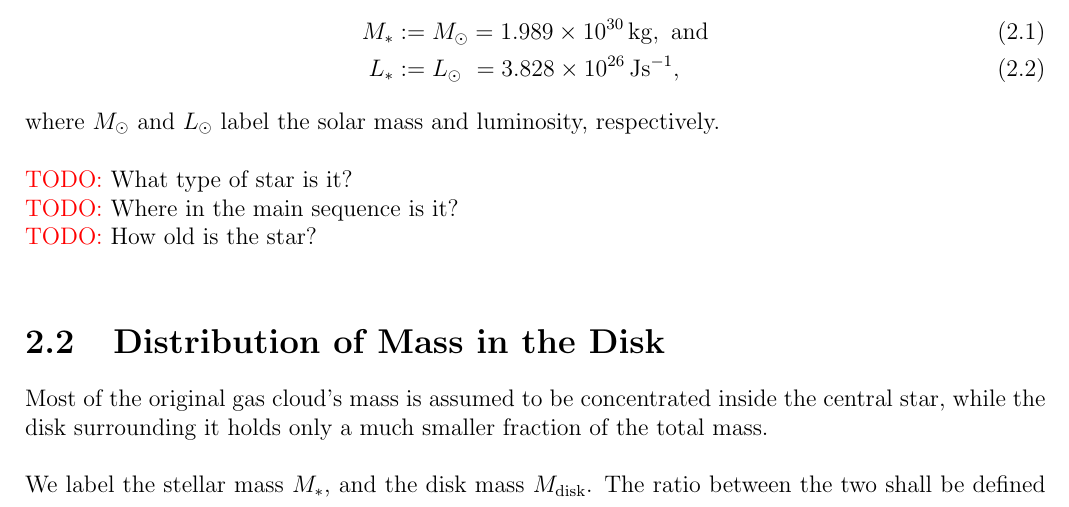
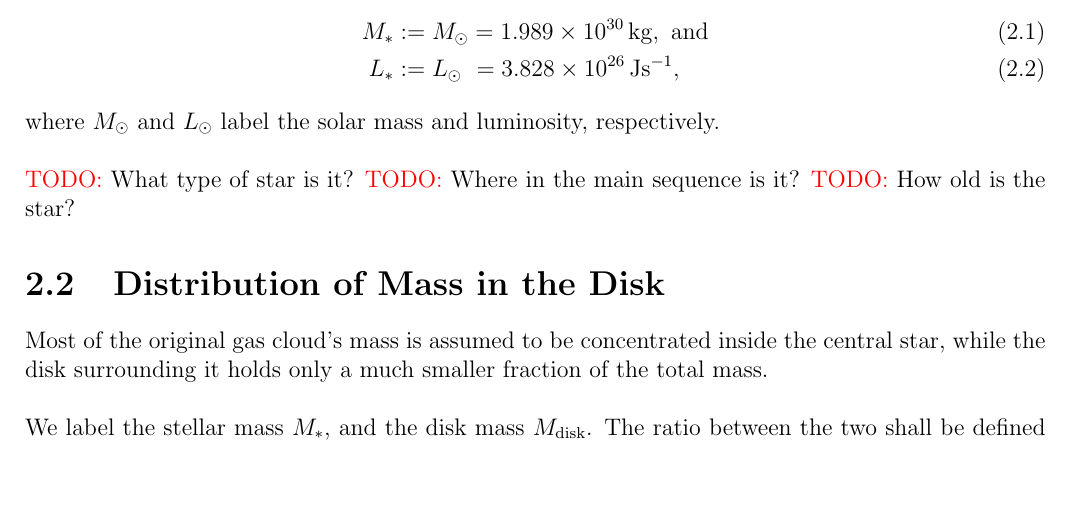
Before and after one commit to vincentmader/msc-thesis, a LaTeX thesis (src/msc-thesis.tex, which reads src/setup.tex): part of page 4 of 12, cut so that both start at the same text, the shorter picture padded with empty space. Compiled offline with pdfLaTeX.

Commit message:
FIX Remove newline from `\todo` command

```diff
--- a/src/setup.tex
+++ b/src/setup.tex
@@ -9,9 +9,7 @@
 \setlength\parindent{0pt}
 
 % Define command for highlighting TODOs in document.
-\newcommand{\todo}[1]{
-    \textcolor{red}{TODO:} #1 \\
-}
+\newcommand{\todo}[1]{\textcolor{red}{TODO:} #1}
 
 % Define commands for partial & total differentials & derivatives.
 \newcommand{\dd}[0]{ \text{d} }
```
